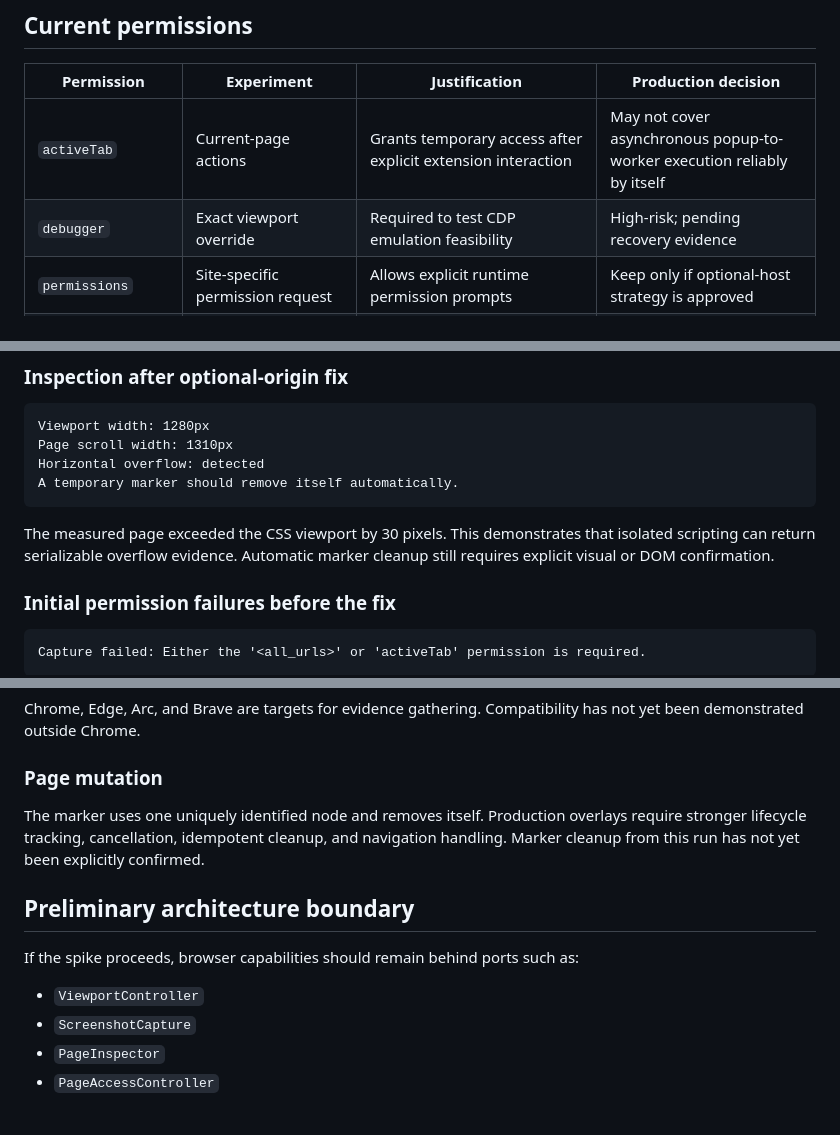
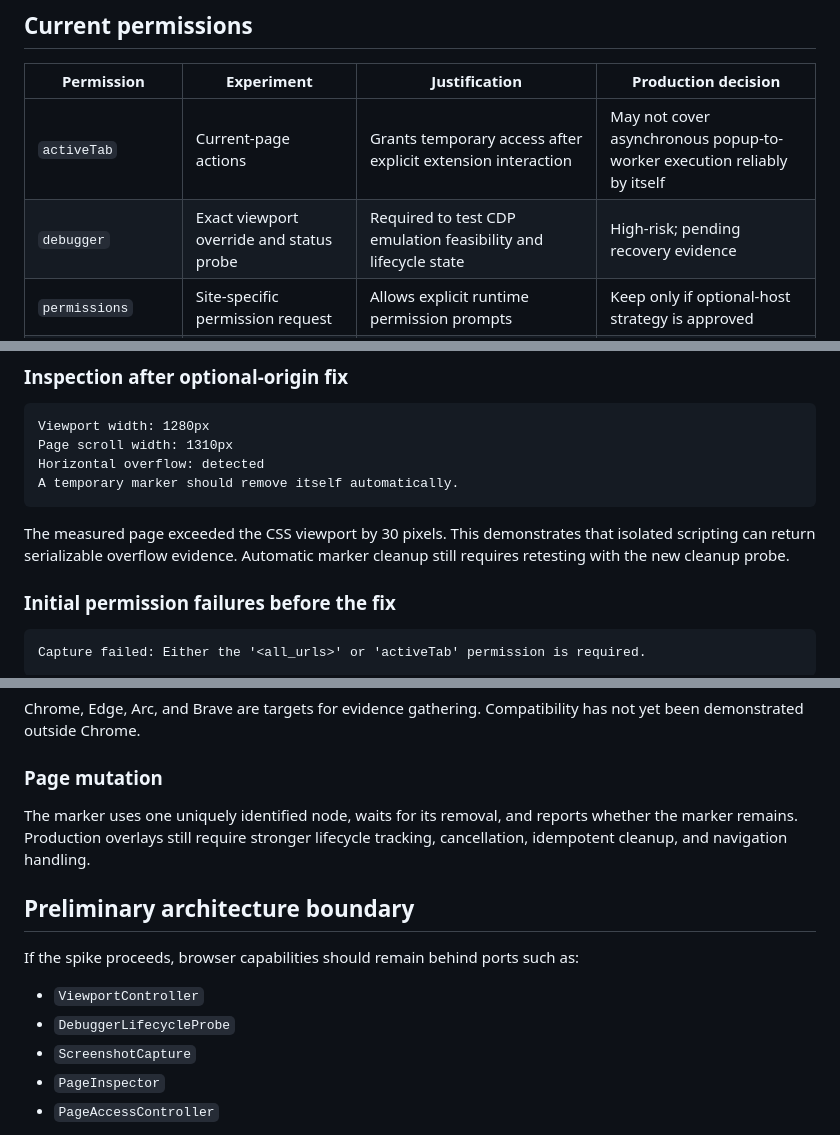
Before and after one commit to Humaicraft/Humaicraft-Dev-Studio, a Markdown page: docs/spikes/chromium-extension-delivery-surface.md, 3 parts joined by grey strips. GitHub-like rendering.

````diff
--- a/docs/spikes/chromium-extension-delivery-surface.md
+++ b/docs/spikes/chromium-extension-delivery-surface.md
@@ -37,7 +38,7 @@ Do not use production administration screens, authenticated customer data, payme
 | Permission | Experiment | Justification | Production decision |
 | --- | --- | --- | --- |
 | `activeTab` | Current-page actions | Grants temporary access after explicit extension interaction | May not cover asynchronous popup-to-worker execution reliably by itself |
-| `debugger` | Exact viewport override | Required to test CDP emulation feasibility | High-risk; pending recovery evidence |
+| `debugger` | Exact viewport override and status probe | Required to test CDP emulation feasibility and lifecycle state | High-risk; pending recovery evidence |
 | `permissions` | Site-specific permission request | Allows explicit runtime permission prompts | Keep only if optional-host strategy is approved |
 | `scripting` | Width inspection and marker | Runs isolated, explicit page measurement | Viable in Chrome with explicit current-origin permission |
 | `tabs` | Active-tab metadata and capture orchestration | Needed by the current proof of concept | Review whether reducible |
@@ -95,7 +96,7 @@ Horizontal overflow: detected
 A temporary marker should remove itself automatically.
 ```
 
-The measured page exceeded the CSS viewport by 30 pixels. This demonstrates that isolated scripting can return serializable overflow evidence. Automatic marker cleanup still requires explicit visual or DOM confirmation.
+The measured page exceeded the CSS viewport by 30 pixels. This demonstrates that isolated scripting can return serializable overflow evidence. Automatic marker cleanup still requires retesting with the new cleanup probe.
 
 ### Initial permission failures before the fix
 
@@ -194,13 +199,14 @@ Chrome, Edge, Arc, and Brave are targets for evidence gathering. Compatibility h
 
 ### Page mutation
 
-The marker uses one uniquely identified node and removes itself. Production overlays require stronger lifecycle tracking, cancellation, idempotent cleanup, and navigation handling. Marker cleanup from this run has not yet been explicitly confirmed.
+The marker uses one uniquely identified node, waits for its removal, and reports whether the marker remains. Production overlays still require stronger lifecycle tracking, cancellation, idempotent cleanup, and navigation handling.
 
 ## Preliminary architecture boundary
 
 If the spike proceeds, browser capabilities should remain behind ports such as:
 
 - `ViewportController`
+- `DebuggerLifecycleProbe`
 - `ScreenshotCapture`
 - `PageInspector`
 - `PageAccessController`
````
Also changed, not shown: other parts of docs/spikes/chromium-extension-delivery-surface.md (+20 -16 lines).
